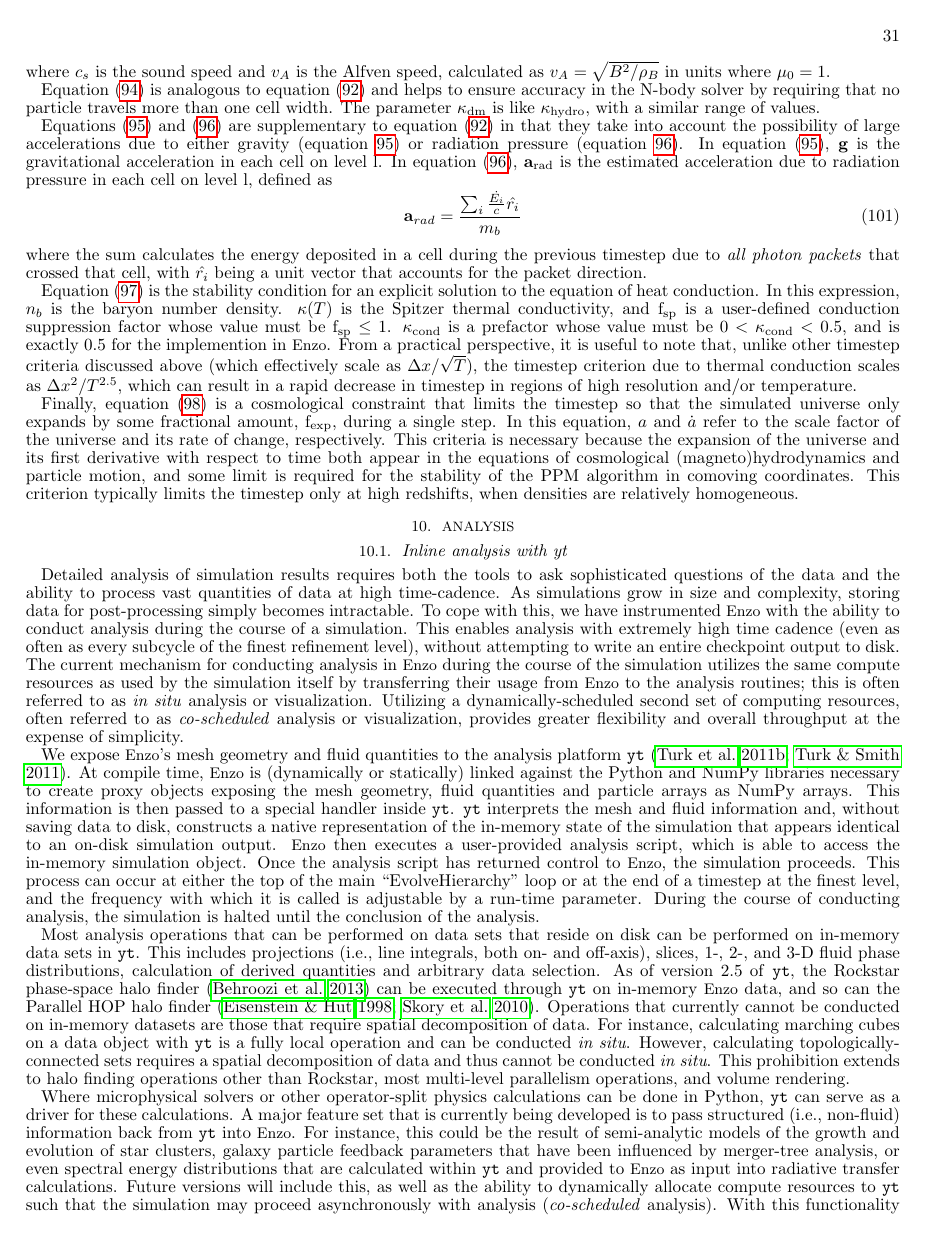
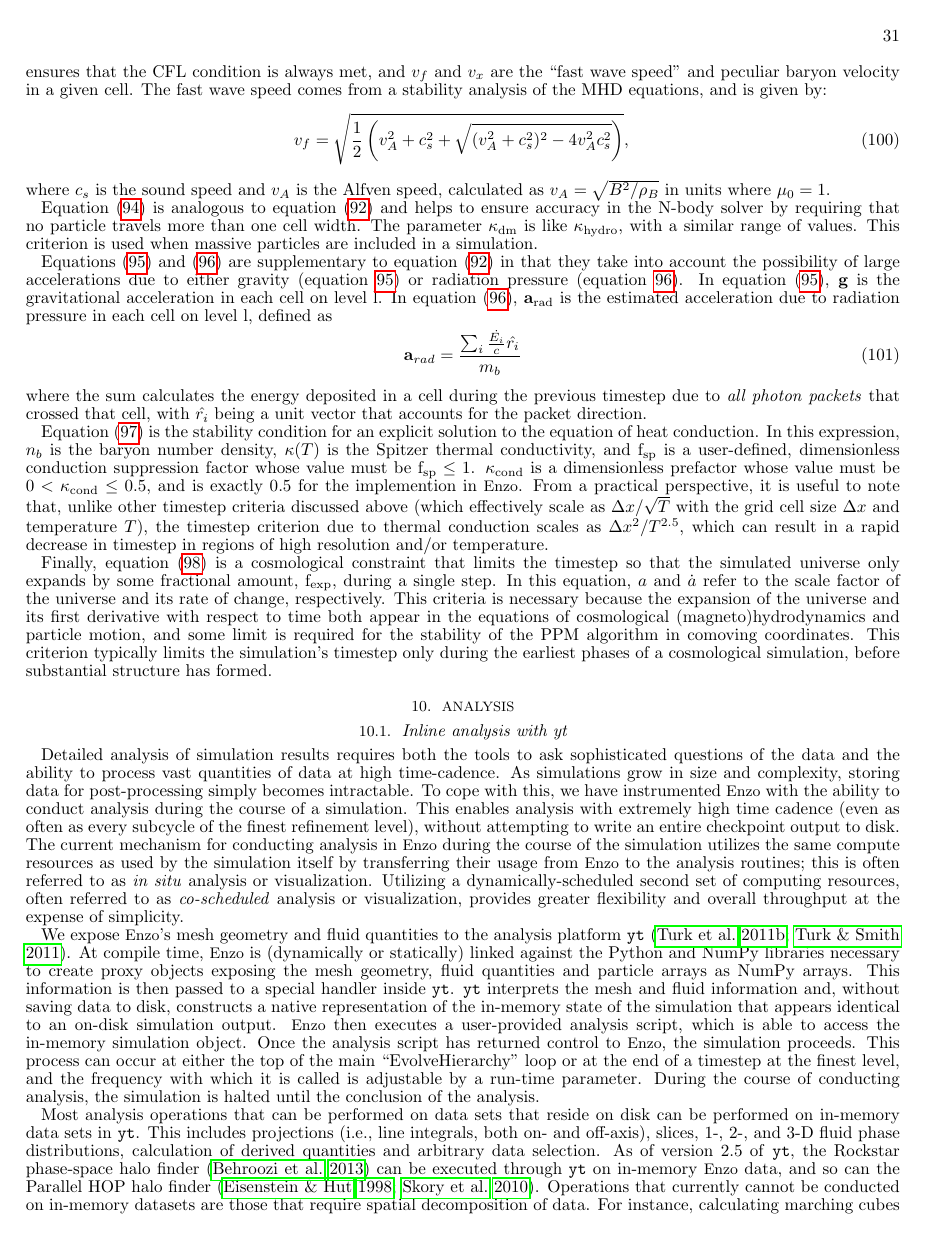
Before and after one commit to enzo-project/enzo-method-paper, a LaTeX document (ms.tex, which reads numerical-timestep.tex): page 31 of 61. Compiled offline with pdfLaTeX.

Commit message:
Section 9 edits.

```diff
--- a/numerical-timestep.tex
+++ b/numerical-timestep.tex
@@ -107,7 +110,8 @@ Equation~(\ref{eqn:dtdarkmatter}) is analogous to
 equation~(\ref{eqn:dthydro}) and helps to ensure accuracy in the N-body solver
 by requiring that no particle travels more than one cell
 width.  The parameter $\kappa_{\rm dm}$ is like $\kappa_{\rm
-hydro}$, with a similar range of values.
+hydro}$, with a similar range of values.  This criterion is used when
+massive particles are included in a simulation.
 
 Equations~(\ref{eqn:dtaccel}) and~(\ref{eqn:dtrad}) are supplementary to equation~(\ref{eqn:dthydro}) in that they
 take into account the possibility of large accelerations due to either
@@ -127,18 +131,20 @@ packet direction.
 
 Equation~(\ref{eqn:dtcond}) is the stability condition for an explicit
 solution to the equation of heat conduction.  In this expression,
-$n_b$ is the baryon number density.
+$n_b$ is the baryon number density,
 %defined as $n_b = \rho_b / \mu
 %m_p$, where $\mu$ is the mean molecular weight,
-$\kappa(T)$ is the Spitzer thermal conductivity, and f$_{\rm sp}$ is a user-defined
+$\kappa(T)$ is the Spitzer thermal conductivity, and f$_{\rm sp}$ is a
+user-defined, dimensionless
 conduction suppression factor whose value must be f$_{\rm sp} \leq 1$.
 %Both are defined in Section~\ref{sec.num.conductions}.
-$\kappa_{\rm cond}$ is a prefactor whose
-value must be $0 < \kappa_{\rm cond}  < 0.5$, and is exactly 0.5 for the
+$\kappa_{\rm cond}$ is a dimensionless prefactor whose
+value must be $0 < \kappa_{\rm cond}  \leq 0.5$, and is exactly 0.5 for the
 implemention in \enzo.
 From a practical
 perspective, it is useful to note that, unlike other timestep criteria
-discussed above (which effectively scale as $\Delta x / \sqrt{T}$),
+discussed above (which effectively scale as $\Delta x / \sqrt{T}$ with
+the grid cell size $\Delta x$ and temperature $T$),
 the timestep criterion due to thermal conduction scales as $\Delta x^2
 / T^{2.5}$, which can result in a rapid decrease in timestep in
 regions of high resolution and/or temperature.
@@ -152,8 +158,9 @@ because the expansion of the universe and its first derivative with
 respect to time both appear in the equations of cosmological
 (magneto)hydrodynamics and particle motion, and some limit is required
 for the stability of the PPM algorithm in comoving coordinates.  This
-criterion typically limits the timestep
-only at high redshifts, when densities are relatively homogeneous.
+criterion typically limits the simulation's timestep
+only during the earliest phases of a cosmological simulation, before
+substantial structure has formed.
 
 %%% Local Variables:
 %%% mode: latex
```
Also changed, not shown: numerical-timestep.tex (17 more changed lines).
